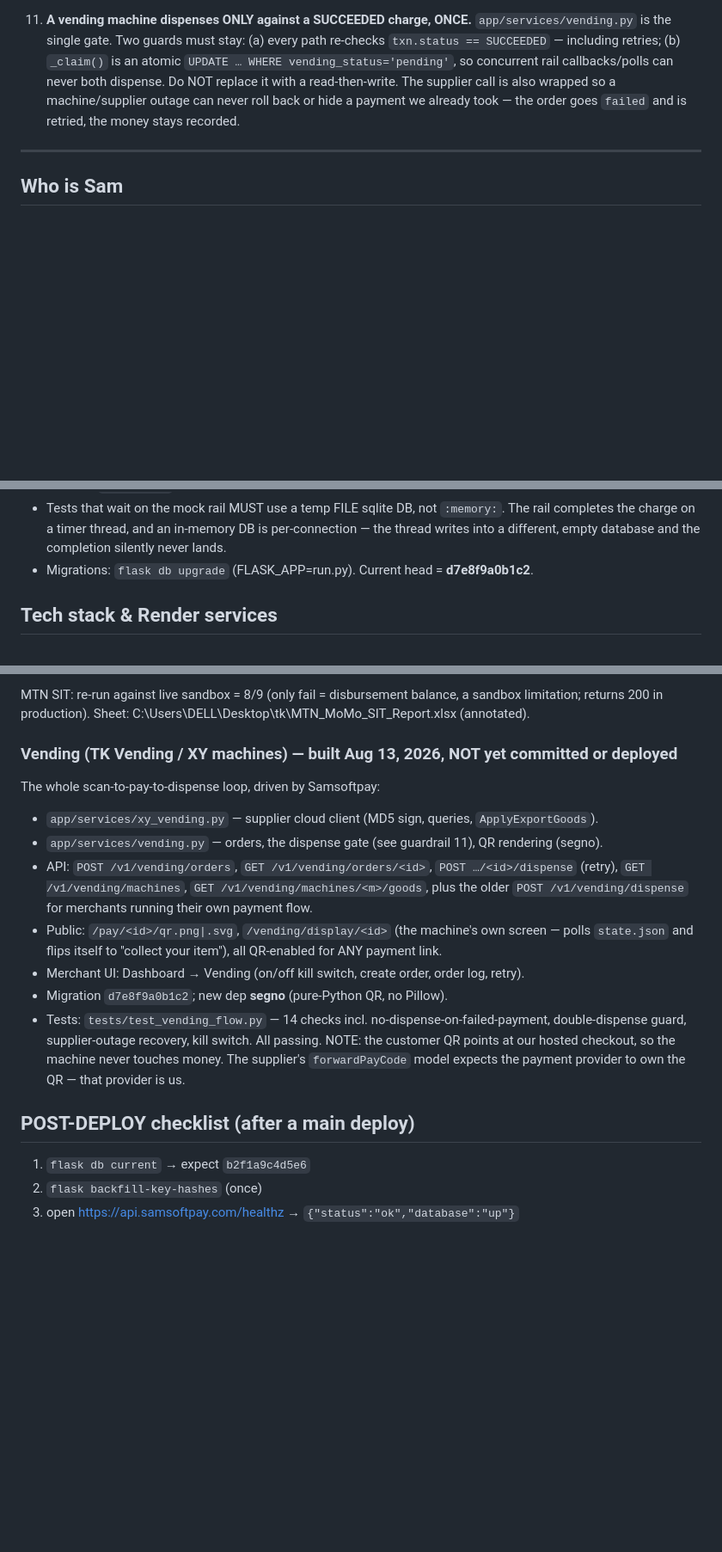
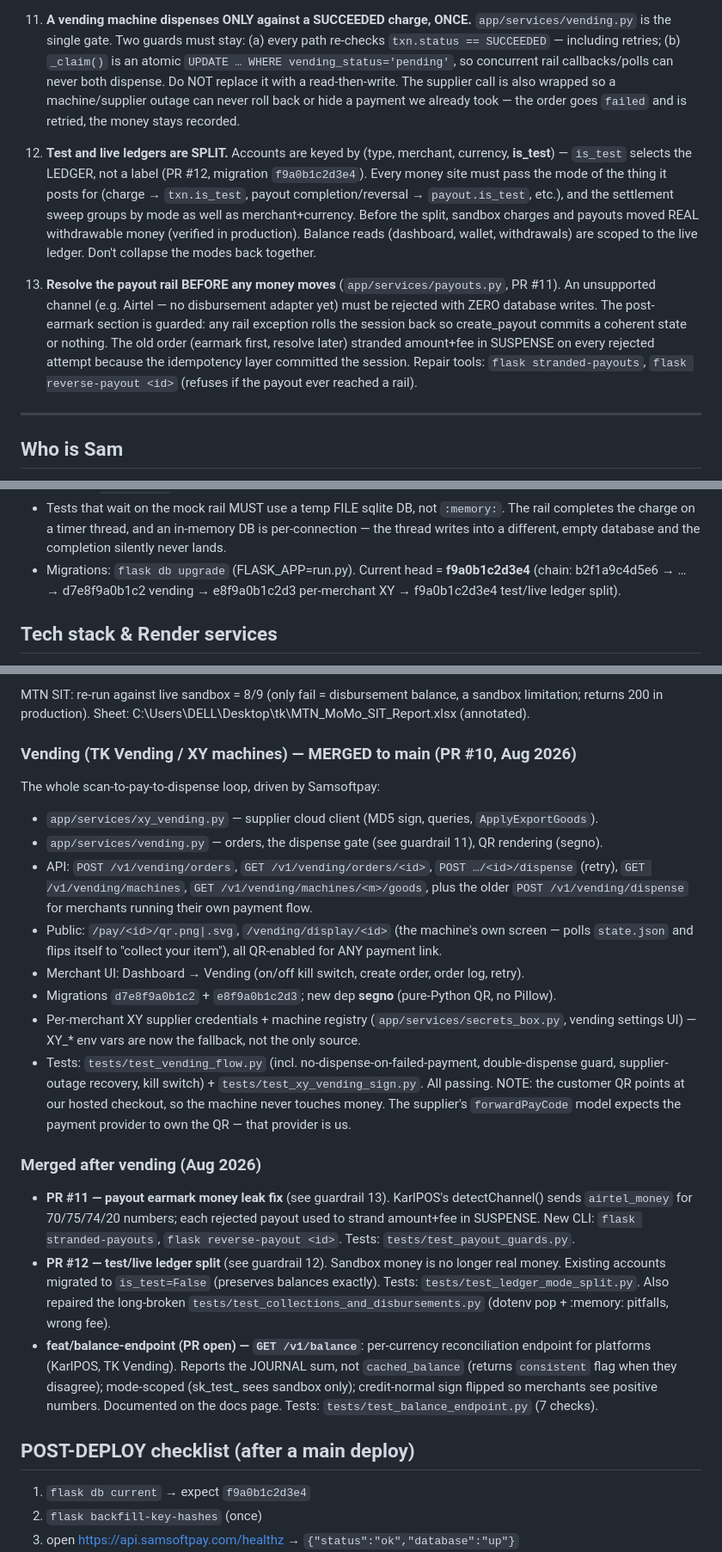
Before and after one commit to smugabi-ugx/samsoftpay, a Markdown page: CLAUDE.md, 3 parts joined by grey strips. Shown at 86% size. GitHub-like rendering; blank space fills up the shorter version.

Commit message:
Update CLAUDE.md: vending merged, payout leak fix, ledger split, balance endpoint
The doc still described the vending work as uncommitted and pointed at a
migration head two revisions old. Bring it up to date with what actually
merged (PRs #10-#12) and the balance endpoint on this branch:

- Guardrail 12: test/live ledgers are split; is_test selects the ledger.
- Guardrail 13: resolve the payout rail before any money moves.
- Migration head is now f9a0b1c2d3e4 (also in the post-deploy checklist).
- Vending section marked merged, plus per-merchant XY credentials.
- New CLI repair tools and the new test files listed.

Co-Authored-By: Claude Fable 5 <noreply@anthropic.com>

```diff
--- a/CLAUDE.md
+++ b/CLAUDE.md
@@ -56,6 +56,22 @@
     The supplier call is also wrapped so a machine/supplier outage can never roll back or hide
     a payment we already took — the order goes `failed` and is retried, the money stays recorded.
 
+12. **Test and live ledgers are SPLIT.** Accounts are keyed by (type, merchant, currency,
+    **is_test**) — `is_test` selects the LEDGER, not a label (PR #12, migration
+    `f9a0b1c2d3e4`). Every money site must pass the mode of the thing it posts for (charge →
+    `txn.is_test`, payout completion/reversal → `payout.is_test`, etc.), and the settlement
+    sweep groups by mode as well as merchant+currency. Before the split, sandbox charges and
+    payouts moved REAL withdrawable money (verified in production). Balance reads (dashboard,
+    wallet, withdrawals) are scoped to the live ledger. Don't collapse the modes back together.
+
+13. **Resolve the payout rail BEFORE any money moves** (`app/services/payouts.py`, PR #11).
+    An unsupported channel (e.g. Airtel — no disbursement adapter yet) must be rejected with
+    ZERO database writes. The post-earmark section is guarded: any rail exception rolls the
+    session back so create_payout commits a coherent state or nothing. The old order (earmark
+    first, resolve later) stranded amount+fee in SUSPENSE on every rejected attempt because the
+    idempotency layer committed the session. Repair tools: `flask stranded-payouts`,
+    `flask reverse-payout <id>` (refuses if the payout ever reached a rail).
+
 ---
 
 ## Who is Sam
@@ -91,7 +107,9 @@ client must NOT know it's Sam's platform). Pesapal built OpenFloat to compete wi
 - Tests that wait on the mock rail MUST use a temp FILE sqlite DB, not `:memory:`. The rail
   completes the charge on a timer thread, and an in-memory DB is per-connection — the thread
   writes into a different, empty database and the completion silently never lands.
-- Migrations: `flask db upgrade` (FLASK_APP=run.py). Current head = **d7e8f9a0b1c2**.
+- Migrations: `flask db upgrade` (FLASK_APP=run.py). Current head = **f9a0b1c2d3e4**
+  (chain: b2f1a9c4d5e6 → … → d7e8f9a0b1c2 vending → e8f9a0b1c2d3 per-merchant XY →
+  f9a0b1c2d3e4 test/live ledger split).
 
 ## Tech stack & Render services
 - Python 3.10/3.x, Flask 3.0.3, SQLAlchemy 2.x + PostgreSQL, Celery 5.3.6 + Redis, Gunicorn.
@@ -124,7 +142,7 @@ b2f1a9c4d5e6 (refund cols + settled_at + key-hash cols + indexes) — applies cl
 MTN SIT: re-run against live sandbox = 8/9 (only fail = disbursement balance, a sandbox limitation;
 returns 200 in production). Sheet: C:\Users\DELL\Desktop\tk\MTN_MoMo_SIT_Report.xlsx (annotated).
 
-### Vending (TK Vending / XY machines) — built Aug 13, 2026, NOT yet committed or deployed
+### Vending (TK Vending / XY machines) — MERGED to main (PR #10, Aug 2026)
 The whole scan-to-pay-to-dispense loop, driven by Samsoftpay:
 - `app/services/xy_vending.py` — supplier cloud client (MD5 sign, queries, `ApplyExportGoods`).
 - `app/services/vending.py` — orders, the dispense gate (see guardrail 11), QR rendering (segno).
@@ -134,14 +152,31 @@ The whole scan-to-pay-to-dispense loop, driven by Samsoftpay:
 - Public: `/pay/<id>/qr.png|.svg`, `/vending/display/<id>` (the machine's own screen — polls
   `state.json` and flips itself to "collect your item"), all QR-enabled for ANY payment link.
 - Merchant UI: Dashboard → Vending (on/off kill switch, create order, order log, retry).
-- Migration `d7e8f9a0b1c2`; new dep **segno** (pure-Python QR, no Pillow).
-- Tests: `tests/test_vending_flow.py` — 14 checks incl. no-dispense-on-failed-payment,
-  double-dispense guard, supplier-outage recovery, kill switch. All passing.
+- Migrations `d7e8f9a0b1c2` + `e8f9a0b1c2d3`; new dep **segno** (pure-Python QR, no Pillow).
+- Per-merchant XY supplier credentials + machine registry (`app/services/secrets_box.py`,
+  vending settings UI) — XY_* env vars are now the fallback, not the only source.
+- Tests: `tests/test_vending_flow.py` (incl. no-dispense-on-failed-payment, double-dispense
+  guard, supplier-outage recovery, kill switch) + `tests/test_xy_vending_sign.py`. All passing.
 NOTE: the customer QR points at our hosted checkout, so the machine never touches money. The
 supplier's `forwardPayCode` model expects the payment provider to own the QR — that provider is us.
 
+### Merged after vending (Aug 2026)
+- **PR #11 — payout earmark money leak fix** (see guardrail 13). KarlPOS's detectChannel()
+  sends `airtel_money` for 70/75/74/20 numbers; each rejected payout used to strand
+  amount+fee in SUSPENSE. New CLI: `flask stranded-payouts`, `flask reverse-payout <id>`.
+  Tests: `tests/test_payout_guards.py`.
+- **PR #12 — test/live ledger split** (see guardrail 12). Sandbox money is no longer real
+  money. Existing accounts migrated to `is_test=False` (preserves balances exactly).
+  Tests: `tests/test_ledger_mode_split.py`. Also repaired the long-broken
+  `tests/test_collections_and_disbursements.py` (dotenv pop + :memory: pitfalls, wrong fee).
+- **feat/balance-endpoint (PR open) — `GET /v1/balance`**: per-currency reconciliation
+  endpoint for platforms (KarlPOS, TK Vending). Reports the JOURNAL sum, not
+  `cached_balance` (returns `consistent` flag when they disagree); mode-scoped (sk_test_
+  sees sandbox only); credit-normal sign flipped so merchants see positive numbers.
+  Documented on the docs page. Tests: `tests/test_balance_endpoint.py` (7 checks).
+
 ## POST-DEPLOY checklist (after a main deploy)
-1. `flask db current` → expect `b2f1a9c4d5e6`
+1. `flask db current` → expect `f9a0b1c2d3e4`
 2. `flask backfill-key-hashes` (once)
 3. open https://api.samsoftpay.com/healthz → `{"status":"ok","database":"up"}`
 4. If worker/beat are manually configured (not blueprint-synced), set their start commands to
```
Also changed, not shown: other parts of CLAUDE.md (+1 -1 lines).
